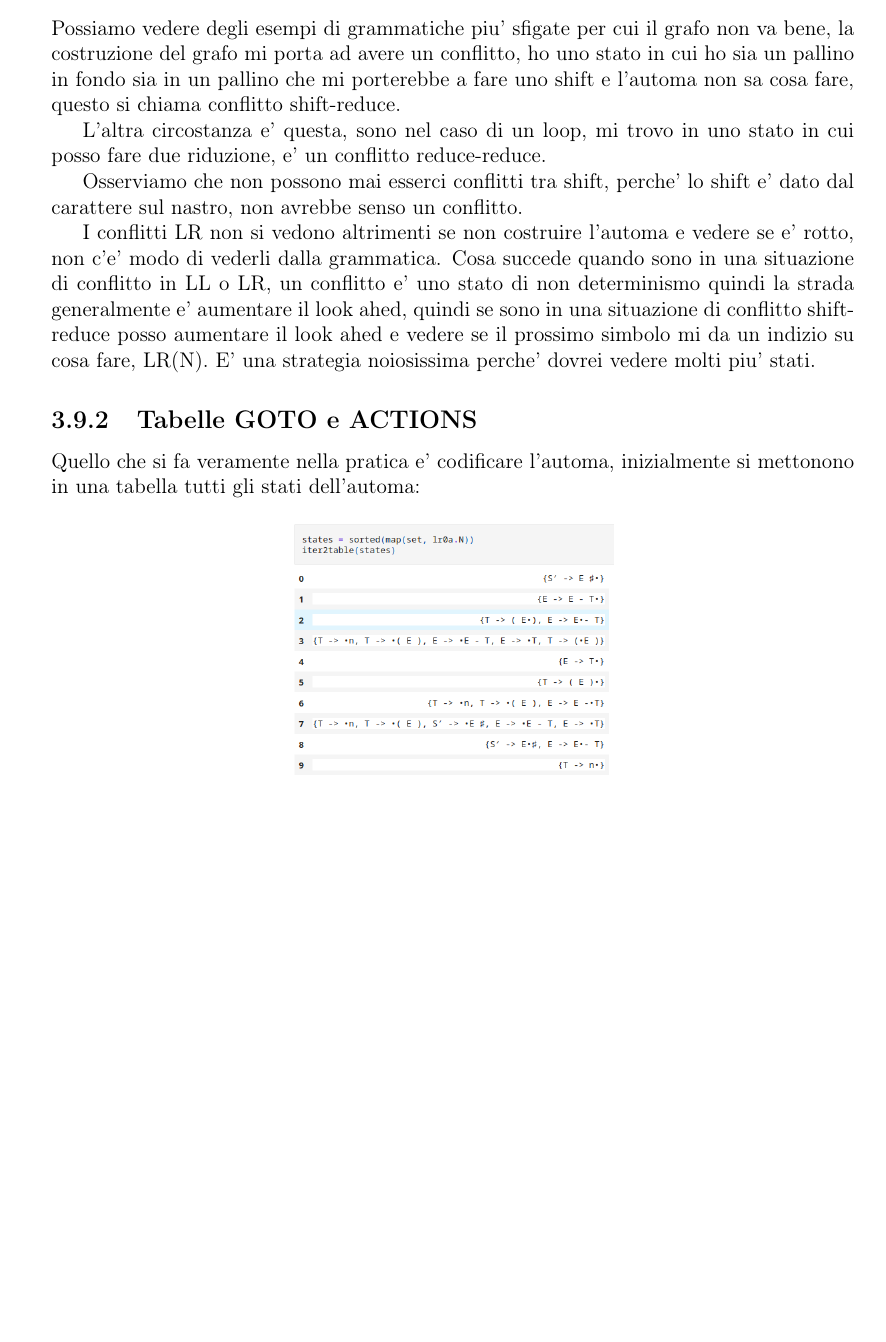
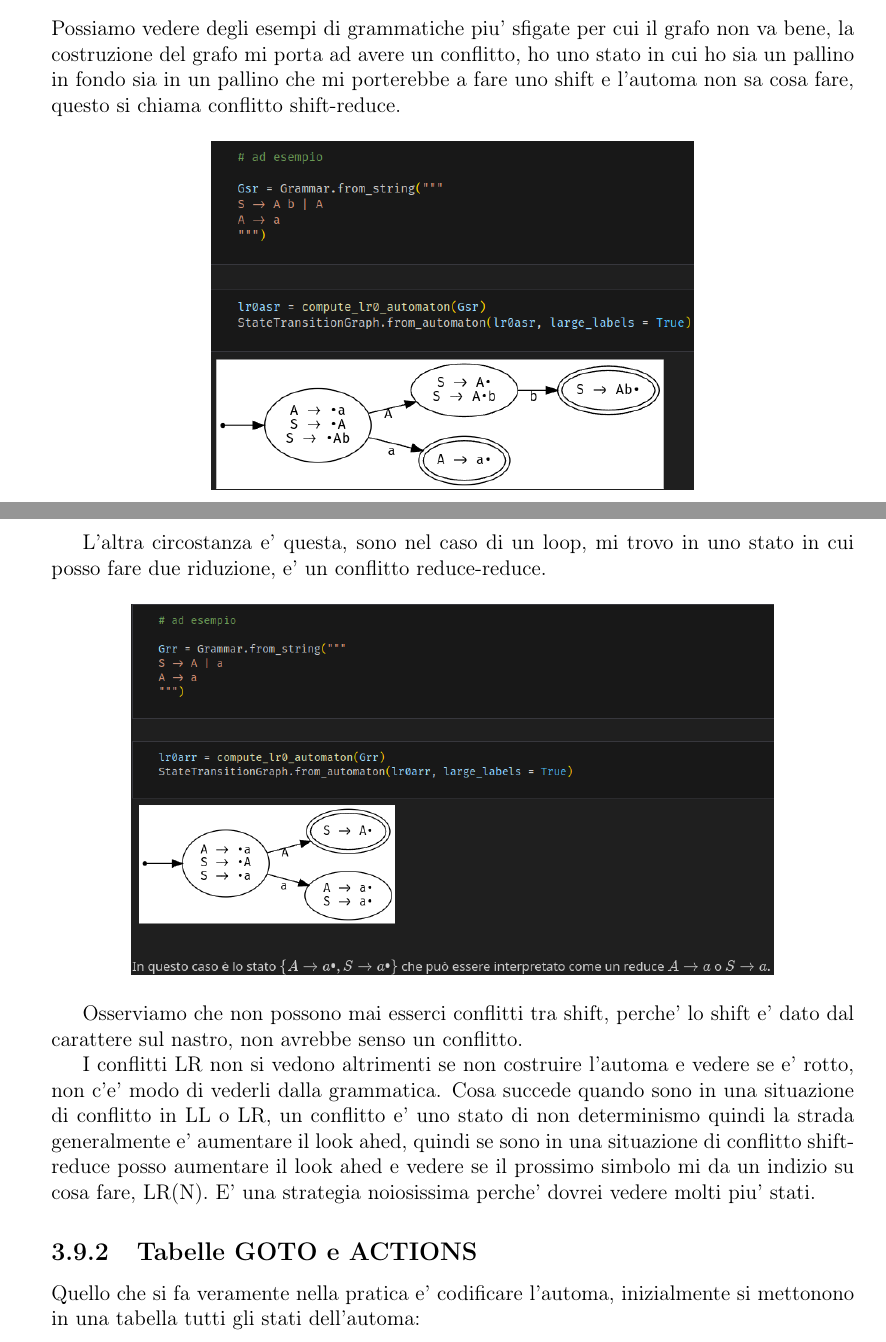
Before and after one commit to Simi24/LinguaggiTraduttori, a LaTeX document (main.tex, which reads chapters/parsing.tex): part of page 74 of 75 before the commit and two parts of pages 74 and 75 of 76 after it, the two joined at a grey line, cut so that both start at the same text, the shorter picture padded with empty space. Compiled offline with pdfLaTeX.

Commit message:
updated automaton images

```diff
--- a/chapters/parsing.tex
+++ b/chapters/parsing.tex
@@ -2068,11 +2073,18 @@ Da notare che produciamo una derivazione right-most, ad ogni passo di consume ti
 
 \subsubsection{Conflitti}
 Possiamo vedere degli esempi di grammatiche piu' sfigate per cui il grafo non va bene, la costruzione del grafo mi porta ad avere un conflitto, ho uno stato in cui ho sia un pallino in fondo sia in un pallino che mi porterebbe a fare uno shift e l'automa non sa cosa fare, questo si chiama conflitto shift-reduce.
-%metti immagine conflitto shift reduce
+
+\begin{figure}[ht!]
+  \centering
+  \includegraphics[width=0.6\textwidth]{images/Parsing/conflitto_shift_reduce.png}
+\end{figure}
 
 L'altra circostanza e' questa, sono nel caso di un loop, mi trovo in uno stato in cui posso fare due riduzione, e' un conflitto reduce-reduce.
-%metti immagine conflitto reduce reduce
-
+
+\begin{figure}[ht!]
+  \centering
+  \includegraphics[width=0.8\textwidth]{images/Parsing/conflitto_reduce_reduce.png}
+\end{figure}
 Osserviamo che non possono mai esserci conflitti tra shift, perche' lo shift e' dato dal carattere sul nastro, non avrebbe senso un conflitto.
 
 I conflitti LR non si vedono altrimenti se non costruire l'automa e vedere se e' rotto, non c'e' modo di vederli dalla grammatica.
```
Also changed, not shown: images/Parsing/automa.png (added), images/Parsing/conflitto_reduce_reduce.png (added), images/Parsing/conflitto_shift_reduce.png (added), main.pdf, chapters/parsing.tex (7 more changed lines), 1 other file.
